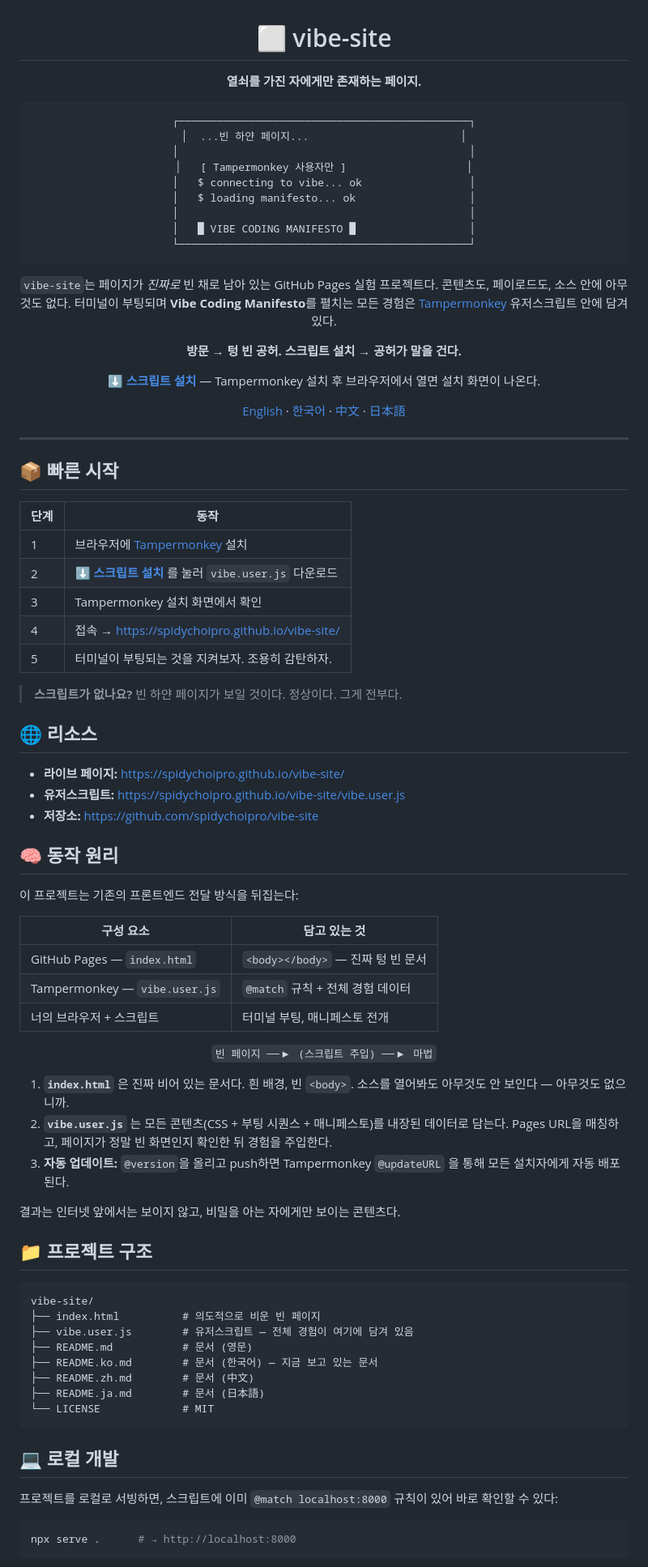
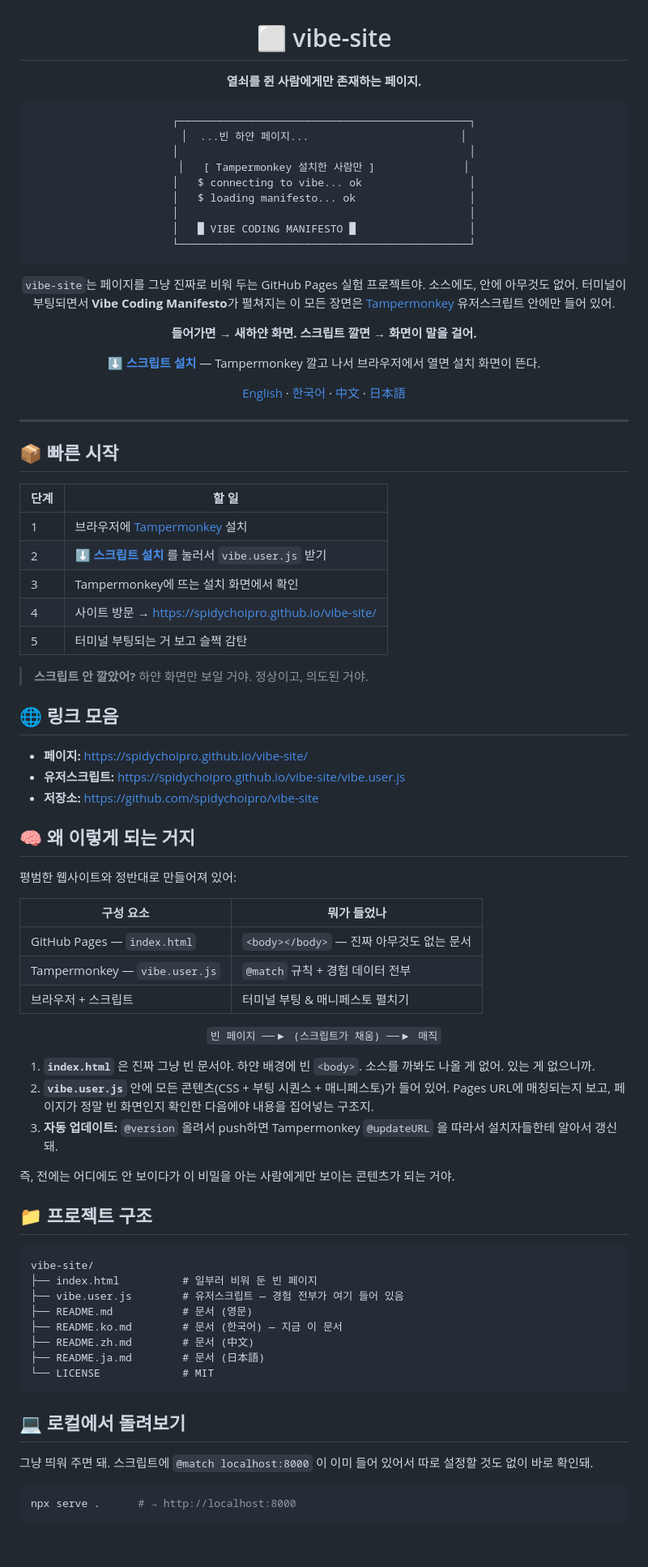
Before and after one commit to spidychoipro/vibe-site, a Markdown page: README.ko.md, the part around one of its changes. Shown at 81% size. Drawn GitHub-style; blank space fills up the shorter version.

Commit message:
docs: rewrite KO readme in natural Korean tone

````diff
--- a/README.ko.md
+++ b/README.ko.md
@@ -2,13 +2,13 @@
 
 # ⬜ vibe-site
 
-**열쇠를 가진 자에게만 존재하는 페이지.**
+**열쇠를 쥔 사람에게만 존재하는 페이지.**
 
 ```
 ┌──────────────────────────────────────────────┐
 │  ...빈 하얀 페이지...                        │
 │                                              │
-│   [ Tampermonkey 사용자만 ]                   │
+│   [ Tampermonkey 설치한 사람만 ]              │
 │   $ connecting to vibe... ok                 │
 │   $ loading manifesto... ok                  │
 │                                              │
@@ -16,14 +16,14 @@
 └──────────────────────────────────────────────┘
 ```
 
-`vibe-site`는 페이지가 *진짜로* 빈 채로 남아 있는 GitHub Pages 실험 프로젝트다.
-콘텐츠도, 페이로드도, 소스 안에 아무것도 없다. 터미널이 부팅되며 **Vibe Coding
-Manifesto**를 펼치는 모든 경험은 [Tampermonkey](https://www.tampermonkey.net/)
-유저스크립트 안에 담겨 있다.
+`vibe-site`는 페이지를 그냥 진짜로 비워 두는 GitHub Pages 실험 프로젝트야.
+소스에도, 안에 아무것도 없어. 터미널이 부팅되면서 **Vibe Coding Manifesto**가
+펼쳐지는 이 모든 장면은 [Tampermonkey](https://www.tampermonkey.net/)
+유저스크립트 안에만 들어 있어.
 
-**방문 → 텅 빈 공허. 스크립트 설치 → 공허가 말을 건다.**
+**들어가면 → 새하얀 화면. 스크립트 깔면 → 화면이 말을 걸어.**
 
-**[⬇️ 스크립트 설치](https://spidychoipro.github.io/vibe-site/vibe.user.js)** — Tampermonkey 설치 후 브라우저에서 열면 설치 화면이 나온다.
+**[⬇️ 스크립트 설치](https://spidychoipro.github.io/vibe-site/vibe.user.js)** — Tampermonkey 깔고 나서 브라우저에서 열면 설치 화면이 뜬다.
 
 [English](README.md) · [한국어](README.ko.md) · [中文](README.zh.md) · [日本語](README.ja.md)
 
@@ -33,61 +33,62 @@ Manifesto**를 펼치는 모든 경험은 [Tampermonkey](https://www.tampermonke
 
 ## 📦 빠른 시작
 
-| 단계 | 동작 |
+| 단계 | 할 일 |
 |---|---|
 | 1 | 브라우저에 [Tampermonkey](https://www.tampermonkey.net/) 설치 |
-| 2 | **⬇️ [스크립트 설치](https://spidychoipro.github.io/vibe-site/vibe.user.js)** 를 눌러 `vibe.user.js` 다운로드 |
-| 3 | Tampermonkey 설치 화면에서 확인 |
-| 4 | 접속 → <https://spidychoipro.github.io/vibe-site/> |
-| 5 | 터미널이 부팅되는 것을 지켜보자. 조용히 감탄하자. |
+| 2 | **⬇️ [스크립트 설치](https://spidychoipro.github.io/vibe-site/vibe.user.js)** 를 눌러서 `vibe.user.js` 받기 |
+| 3 | Tampermonkey에 뜨는 설치 화면에서 확인 |
+| 4 | 사이트 방문 → <https://spidychoipro.github.io/vibe-site/> |
+| 5 | 터미널 부팅되는 거 보고 슬쩍 감탄 |
 
-> **스크립트가 없나요?** 빈 하얀 페이지가 보일 것이다. 정상이다. 그게 전부다.
+> **스크립트 안 깔았어?** 하얀 화면만 보일 거야. 정상이고, 의도된 거야.
 
-## 🌐 리소스
+## 🌐 링크 모음
 
-- **라이브 페이지:** <https://spidychoipro.github.io/vibe-site/>
+- **페이지:** <https://spidychoipro.github.io/vibe-site/>
 - **유저스크립트:** <https://spidychoipro.github.io/vibe-site/vibe.user.js>
 - **저장소:** <https://github.com/spidychoipro/vibe-site>
 
-## 🧠 동작 원리
+## 🧠 왜 이렇게 되는 거지
 
-이 프로젝트는 기존의 프론트엔드 전달 방식을 뒤집는다:
+평범한 웹사이트와 정반대로 만들어져 있어:
 
-| 구성 요소 | 담고 있는 것 |
+| 구성 요소 | 뭐가 들었나 |
 |---|---|
-| GitHub Pages — `index.html` | `<body></body>` — 진짜 텅 빈 문서 |
-| Tampermonkey — `vibe.user.js` | `@match` 규칙 + 전체 경험 데이터 |
-| 너의 브라우저 + 스크립트 | 터미널 부팅, 매니페스토 전개 |
+| GitHub Pages — `index.html` | `<body></body>` — 진짜 아무것도 없는 문서 |
+| Tampermonkey — `vibe.user.js` | `@match` 규칙 + 경험 데이터 전부 |
+| 브라우저 + 스크립트 | 터미널 부팅 & 매니페스토 펼치기 |
 
-<p align="center"><code>빈 페이지 ──▶ (스크립트 주입) ──▶ 마법</code></p>
+<p align="center"><code>빈 페이지 ──▶ (스크립트가 채움) ──▶ 매직</code></p>
 
-1. **`index.html`** 은 진짜 비어 있는 문서다. 흰 배경, 빈 `<body>`.
-   소스를 열어봐도 아무것도 안 보인다 — 아무것도 없으니까.
-2. **`vibe.user.js`** 는 모든 콘텐츠(CSS + 부팅 시퀀스 + 매니페스토)를 내장된
-   데이터로 담는다. Pages URL을 매칭하고, 페이지가 정말 빈 화면인지 확인한
-   뒤 경험을 주입한다.
-3. **자동 업데이트:** `@version`을 올리고 push하면 Tampermonkey `@updateURL`
-   을 통해 모든 설치자에게 자동 배포된다.
+1. **`index.html`** 은 진짜 그냥 빈 문서야. 하얀 배경에 빈 `<body>`.
+   소스를 까봐도 나올 게 없어. 있는 게 없으니까.
+2. **`vibe.user.js`** 안에 모든 콘텐츠(CSS + 부팅 시퀀스 + 매니페스토)가
+   들어 있어. Pages URL에 매칭되는지 보고, 페이지가 정말 빈 화면인지 확인한
+   다음에야 내용을 집어넣는 구조지.
+3. **자동 업데이트:** `@version` 올려서 push하면 Tampermonkey `@updateURL`
+   을 따라서 설치자들한테 알아서 갱신돼.
 
-결과는 인터넷 앞에서는 보이지 않고, 비밀을 아는 자에게만 보이는 콘텐츠다.
+즉, 전에는 어디에도 안 보이다가 이 비밀을 아는 사람에게만 보이는 콘텐츠가
+되는 거야.
 
 ## 📁 프로젝트 구조
 
 ```
 vibe-site/
-├── index.html          # 의도적으로 비운 빈 페이지
-├── vibe.user.js        # 유저스크립트 — 전체 경험이 여기에 담겨 있음
+├── index.html          # 일부러 비워 둔 빈 페이지
+├── vibe.user.js        # 유저스크립트 — 경험 전부가 여기 들어 있음
 ├── README.md           # 문서 (영문)
-├── README.ko.md        # 문서 (한국어) — 지금 보고 있는 문서
+├── README.ko.md        # 문서 (한국어) — 지금 이 문서
 ├── README.zh.md        # 문서 (中文)
 ├── README.ja.md        # 문서 (日本語)
 └── LICENSE             # MIT
 ```
 
-## 💻 로컬 개발
+## 💻 로컬에서 돌려보기
 
-프로젝트를 로컬로 서빙하면, 스크립트에 이미 `@match localhost:8000` 규칙이
-있어 바로 확인할 수 있다:
+그냥 띄워 주면 돼. 스크립트에 `@match localhost:8000` 이 이미 들어 있어서
+따로 설정할 것도 없이 바로 확인돼.
 
 ```bash
 npx serve .      # → http://localhost:8000
````
Also changed, not shown: other parts of README.ko.md (+25 -24 lines).
